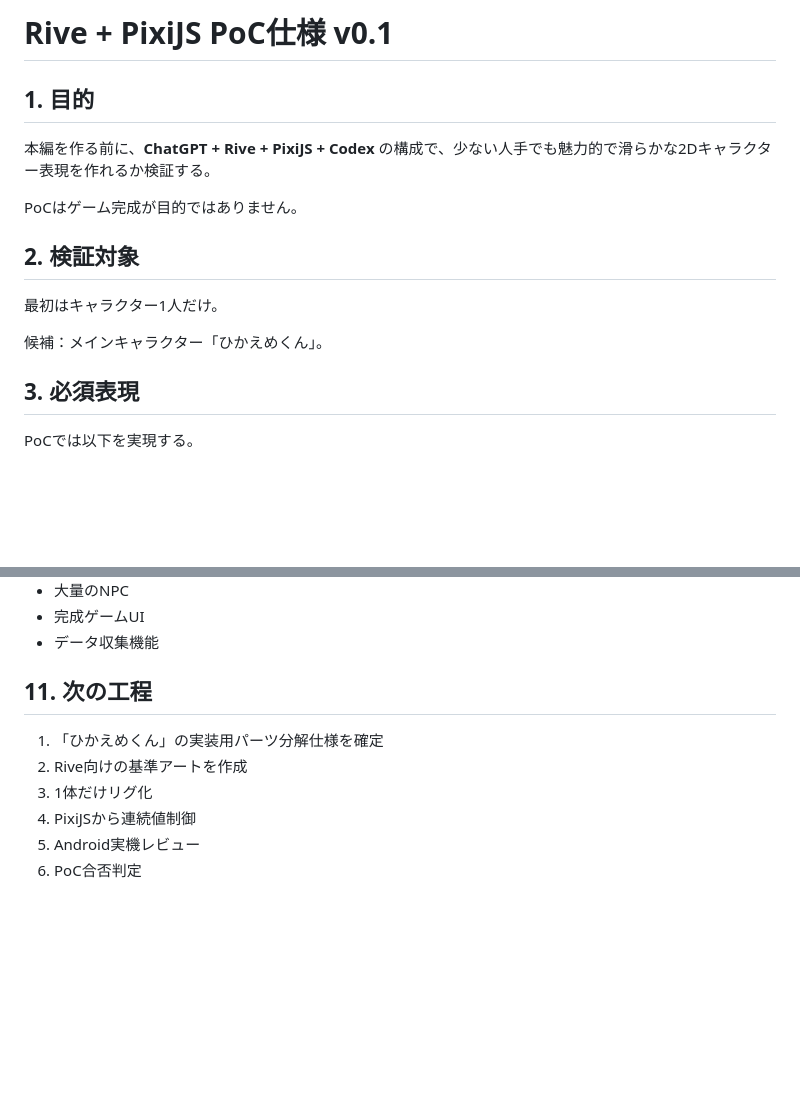
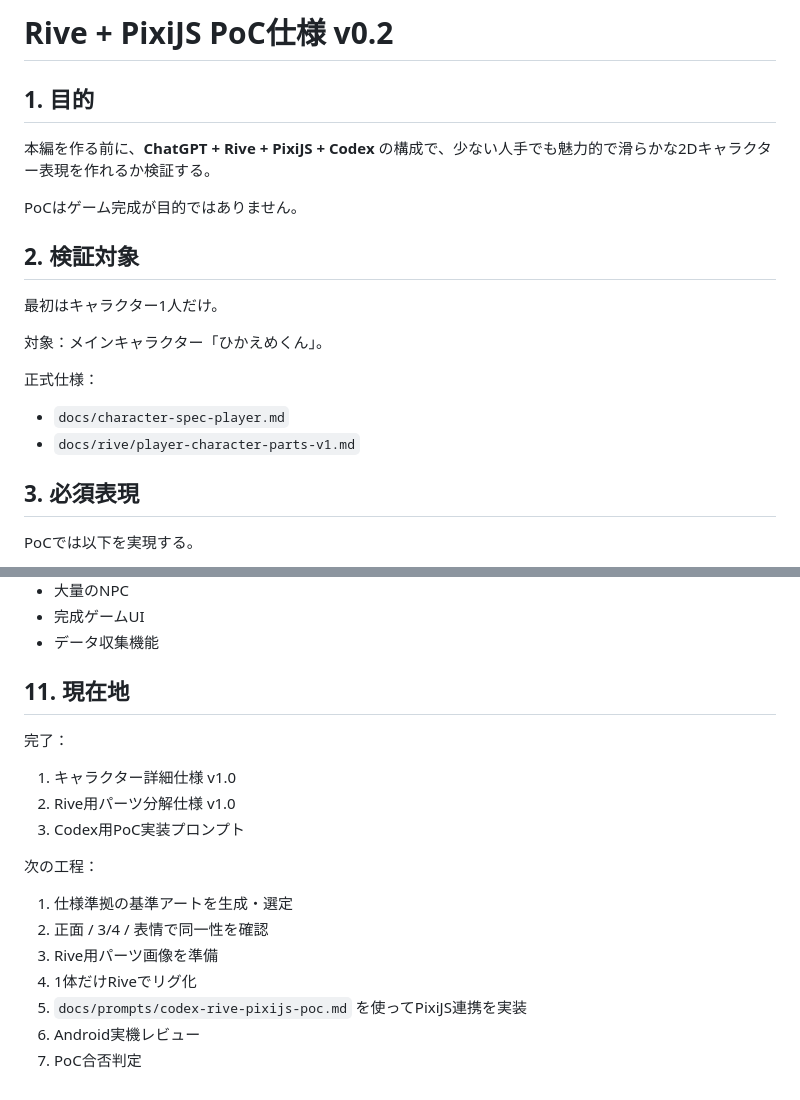
Before and after one commit to a04sb025-ai/sasshite-v3, a Markdown page: docs/poc/rive-pixijs-poc.md, 2 parts joined by grey strips. GitHub-like rendering; blank space fills up the shorter version.

Commit message:
docs: advance PoC plan after character spec completion

```diff
--- a/docs/poc/rive-pixijs-poc.md
+++ b/docs/poc/rive-pixijs-poc.md
@@ -1,4 +1,4 @@
-# Rive + PixiJS PoC仕様 v0.1
+# Rive + PixiJS PoC仕様 v0.2
 
 ## 1. 目的
 
@@ -10,7 +10,12 @@ PoCはゲーム完成が目的ではありません。
 
 最初はキャラクター1人だけ。
 
-候補：メインキャラクター「ひかえめくん」。
+対象：メインキャラクター「ひかえめくん」。
+
+正式仕様：
+
+- `docs/character-spec-player.md`
+- `docs/rive/player-character-parts-v1.md`
 
 ## 3. 必須表現
 
@@ -135,11 +140,20 @@ Rive内で毎キャラクター手動リグが必要になる場合は、テン
 - 完成ゲームUI
 - データ収集機能
 
-## 11. 次の工程
+## 11. 現在地
 
-1. 「ひかえめくん」の実装用パーツ分解仕様を確定
-2. Rive向けの基準アートを作成
-3. 1体だけリグ化
-4. PixiJSから連続値制御
-5. Android実機レビュー
-6. PoC合否判定
+完了：
+
+1. キャラクター詳細仕様 v1.0
+2. Rive用パーツ分解仕様 v1.0
+3. Codex用PoC実装プロンプト
+
+次の工程：
+
+1. 仕様準拠の基準アートを生成・選定
+2. 正面 / 3/4 / 表情で同一性を確認
+3. Rive用パーツ画像を準備
+4. 1体だけRiveでリグ化
+5. `docs/prompts/codex-rive-pixijs-poc.md` を使ってPixiJS連携を実装
+6. Android実機レビュー
+7. PoC合否判定
```
